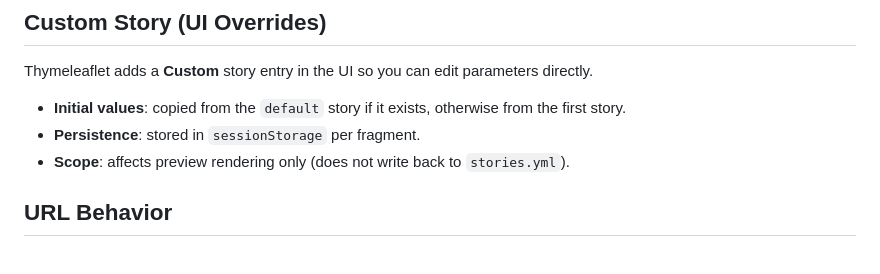
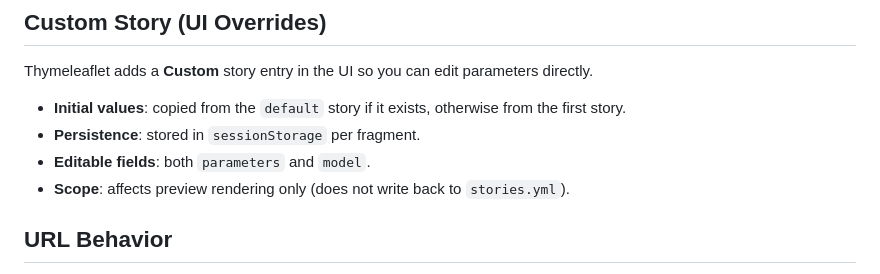
Before and after one commit to wamukat/thymeleaflet-spring-boot-starter, a Markdown page: docs/stories.md, the part around the change. Drawn GitHub-style.

```diff
--- a/docs/stories.md
+++ b/docs/stories.md
@@ -109,6 +109,7 @@ Thymeleaflet adds a **Custom** story entry in the UI so you can edit parameters
 
 - **Initial values**: copied from the `default` story if it exists, otherwise from the first story.
 - **Persistence**: stored in `sessionStorage` per fragment.
+- **Editable fields**: both `parameters` and `model`.
 - **Scope**: affects preview rendering only (does not write back to `stories.yml`).
 
 ## URL Behavior
```
Also changed, not shown: docs/stories.ja.md (+1 -0 lines).
